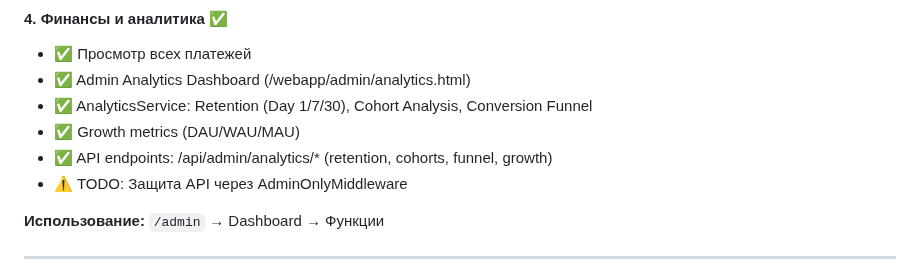
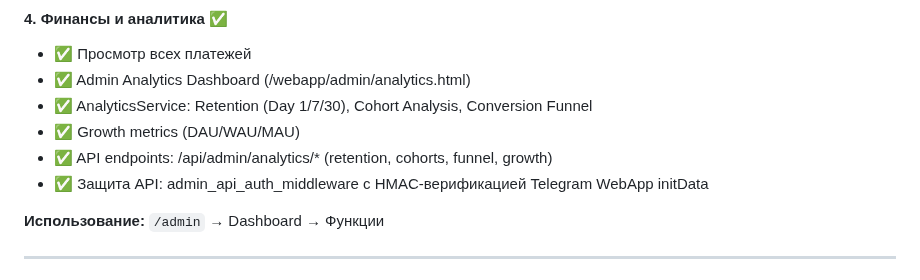
Before and after one commit to rosavskiy/BeautyAssist, a Markdown page: ROADMAP.md, the part around the change. GitHub-like rendering.

```diff
--- a/ROADMAP.md
+++ b/ROADMAP.md
@@ -168,7 +168,7 @@
 - ✅ AnalyticsService: Retention (Day 1/7/30), Cohort Analysis, Conversion Funnel
 - ✅ Growth metrics (DAU/WAU/MAU)
 - ✅ API endpoints: /api/admin/analytics/* (retention, cohorts, funnel, growth)
-- ⚠️ TODO: Защита API через AdminOnlyMiddleware
+- ✅ Защита API: admin_api_auth_middleware с HMAC-верификацией Telegram WebApp initData
 
 **Использование:** `/admin` → Dashboard → Функции
 
```
Also changed, not shown: WEEK_PLAN_DEC_6-13.md (+3 -3 lines).
